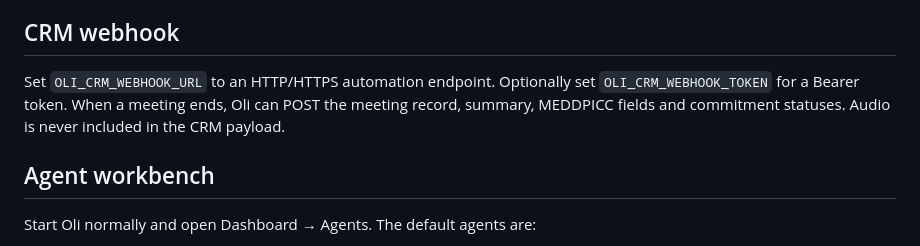
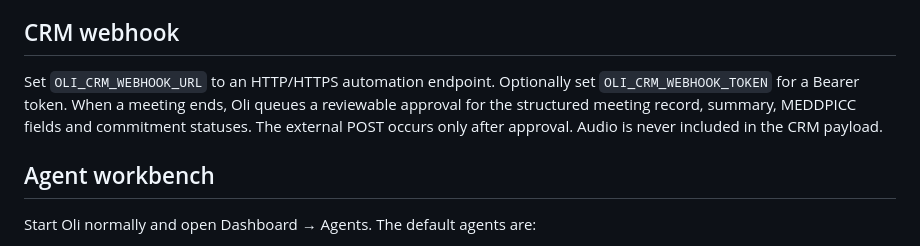
Before and after one commit to Aravindh-dev12/Oli-AI-Voice-Taking-Tool, a Markdown page: docs/development.md, the part around the change. Rendered like a GitHub page.

Commit message:
docs(crm): document approval-gated external write

```diff
--- a/docs/development.md
+++ b/docs/development.md
@@ -116,7 +116,7 @@ For semantic RAG, configure the local embedding endpoint and dimension:
 
 ## CRM webhook
 
-Set `OLI_CRM_WEBHOOK_URL` to an HTTP/HTTPS automation endpoint. Optionally set `OLI_CRM_WEBHOOK_TOKEN` for a Bearer token. When a meeting ends, Oli can POST the meeting record, summary, MEDDPICC fields and commitment statuses. Audio is never included in the CRM payload.
+Set `OLI_CRM_WEBHOOK_URL` to an HTTP/HTTPS automation endpoint. Optionally set `OLI_CRM_WEBHOOK_TOKEN` for a Bearer token. When a meeting ends, Oli queues a reviewable approval for the structured meeting record, summary, MEDDPICC fields and commitment statuses. The external POST occurs only after approval. Audio is never included in the CRM payload.
 
 
 ## Agent workbench
```
